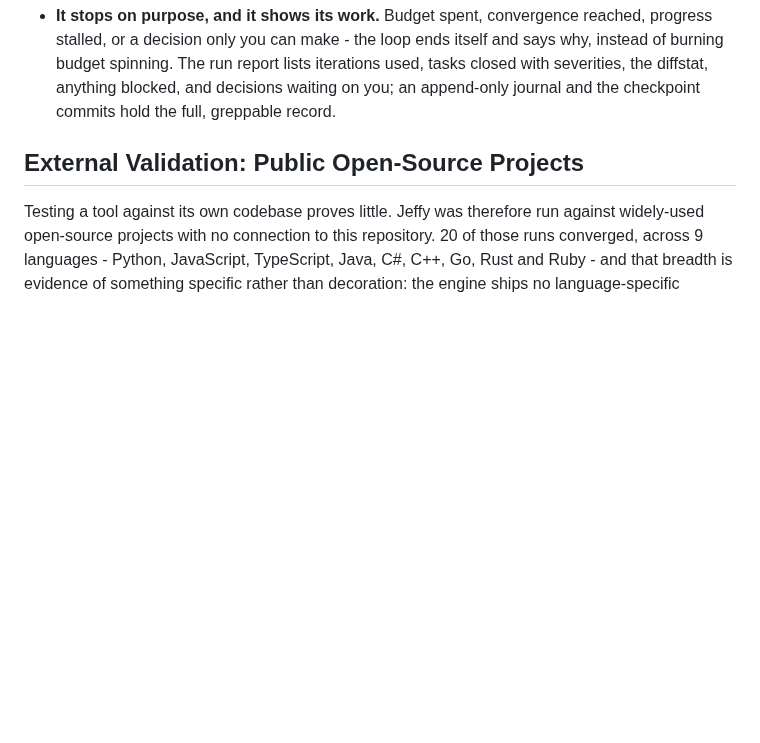
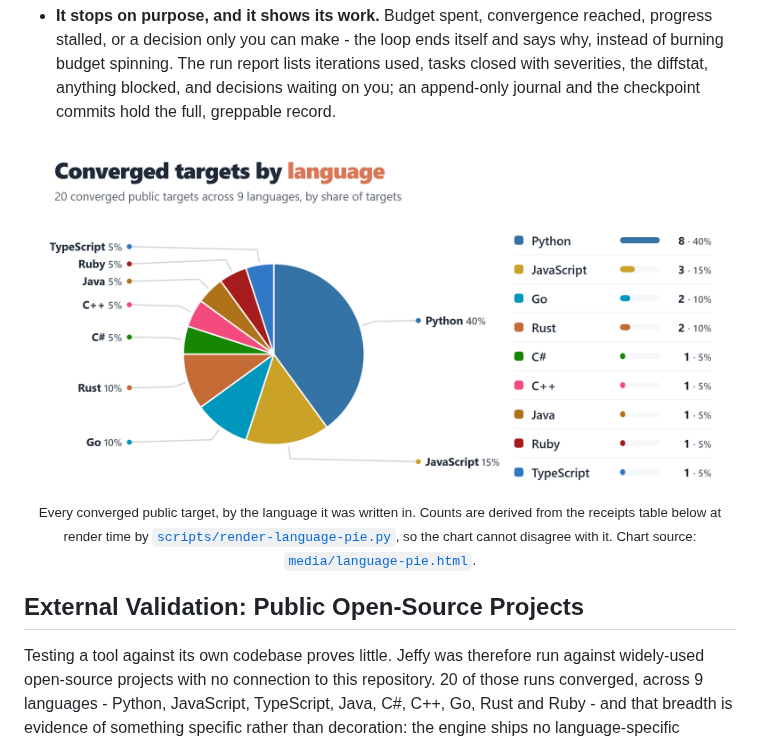
Before and after one commit to lenamonj/jeffy-loop, a Markdown page: README.md, the part around the change. Rendered like a GitHub page; pictures changed too: media/language-pie-light.png (added); blank space fills up the shorter version.

```diff
--- a/README.md
+++ b/README.md
@@ -165,6 +165,17 @@ What Enhance does not change: the Stop hook, the verify gate, the checkpoint com
 - **The stop is machine-checked, and the machine is tested.** The Stop hook - plain shell, not a model - refuses the converged stop unless the ledger is present and empty, the Converged commit is still **reachable from HEAD** and still certifies the tree, no inventory row is unswept, the verify command has declared what it actually grades and what this platform excludes, and the project's own verify command exits green when the hook re-runs it. A failed check re-feeds the loop with the evidence, and when the budget expires with the ledger empty and the surface swept - the shape where runs used to die with the work done - the hook grants one +2 closing extension, once per run, so the convergence sequence has room to finish. The engine itself is held to <!-- count:checks -->**189 behavioural checks**<!-- /count --> on each CI leg, Linux, Windows, and macOS, with a shellcheck lint pass riding the Linux leg on top.
 
 - **It stops on purpose, and it shows its work.** Budget spent, convergence reached, progress stalled, or a decision only you can make - the loop ends itself and says why, instead of burning budget spinning. The run report lists iterations used, tasks closed with severities, the diffstat, anything blocked, and decisions waiting on you; an append-only journal and the checkpoint commits hold the full, greppable record.
+
+<div align="center">
+
+<picture>
+  <source media="(prefers-color-scheme: dark)" srcset="media/language-pie-dark.png">
+  <img src="media/language-pie-light.png" alt="Pie chart of the 20 converged public targets by language: Python 8 at 40 percent, JavaScript 3 at 15 percent, Go 2 and Rust 2 at 10 percent each, and one each in C#, C++, Java, Ruby and TypeScript at 5 percent each." width="900">
+</picture>
+
+<sub>Every converged public target, by the language it was written in. Counts are derived from the receipts table below at render time by <a href="scripts/render-language-pie.py"><code>scripts/render-language-pie.py</code></a>, so the chart cannot disagree with it. Chart source: <a href="media/language-pie.html"><code>media/language-pie.html</code></a>.</sub>
+
+</div>
 
 ## External Validation: Public Open-Source Projects
 
```
Also changed, not shown: media/language-pie-dark.png (added), 2 other files.
